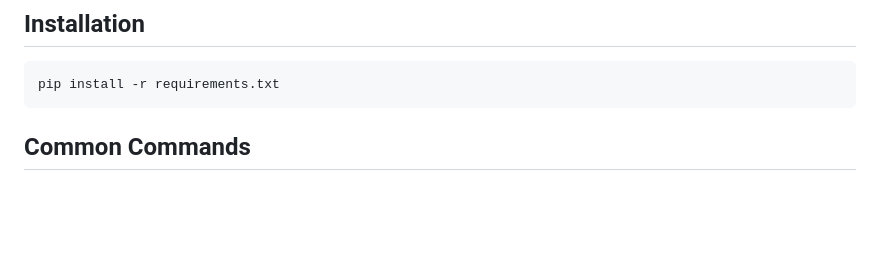
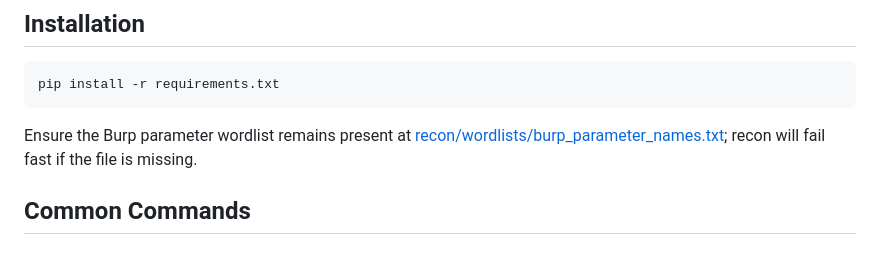
Before and after one commit to sanjaysaga-113/final, a Markdown page: QUICKSTART.md, the part around the change. Rendered like a GitHub page; blank space fills up the shorter version.

````diff
--- a/QUICKSTART.md
+++ b/QUICKSTART.md
@@ -5,6 +5,8 @@
 ```bash
 pip install -r requirements.txt
 ```
+
+Ensure the Burp parameter wordlist remains present at [recon/wordlists/burp_parameter_names.txt](recon/wordlists/burp_parameter_names.txt); recon will fail fast if the file is missing.
 
 ## Common Commands
 
````
Also changed, not shown: README.md (+2 -0 lines).
